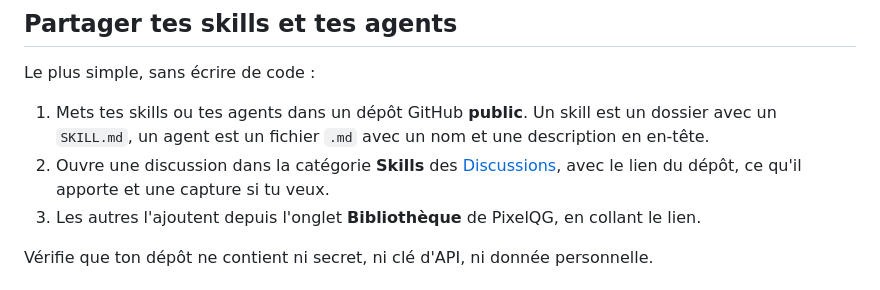
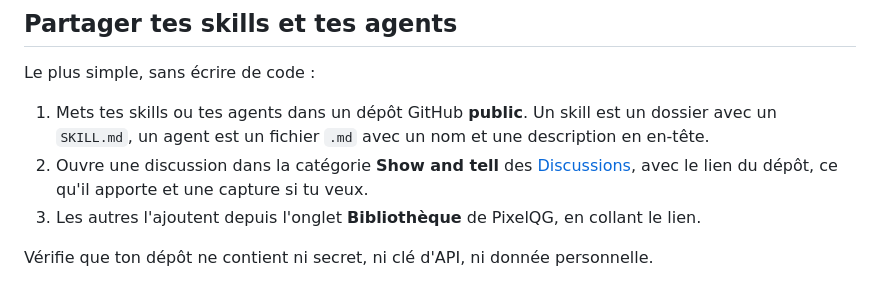
Before and after one commit to hugobertagna/pixelqg-app, a Markdown page: CONTRIBUTING.md, the part around the change. GitHub-like rendering.

Commit message:
Contribuer : partager ses skills dans « Show and tell »
Co-Authored-By: Claude Opus 5.5 <noreply@anthropic.com>

```diff
--- a/CONTRIBUTING.md
+++ b/CONTRIBUTING.md
@@ -6,7 +6,7 @@ Merci de vouloir donner un coup de main ! PixelQG est un projet communautaire :
 
 Le plus simple, sans écrire de code :
 1. Mets tes skills ou tes agents dans un dépôt GitHub **public**. Un skill est un dossier avec un `SKILL.md`, un agent est un fichier `.md` avec un nom et une description en en-tête.
-2. Ouvre une discussion dans la catégorie **Skills** des [Discussions](https://github.com/hugobertagna/pixelqg-app/discussions), avec le lien du dépôt, ce qu'il apporte et une capture si tu veux.
+2. Ouvre une discussion dans la catégorie **Show and tell** des [Discussions](https://github.com/hugobertagna/pixelqg-app/discussions), avec le lien du dépôt, ce qu'il apporte et une capture si tu veux.
 3. Les autres l'ajoutent depuis l'onglet **Bibliothèque** de PixelQG, en collant le lien.
 
 Vérifie que ton dépôt ne contient ni secret, ni clé d'API, ni donnée personnelle.
```
